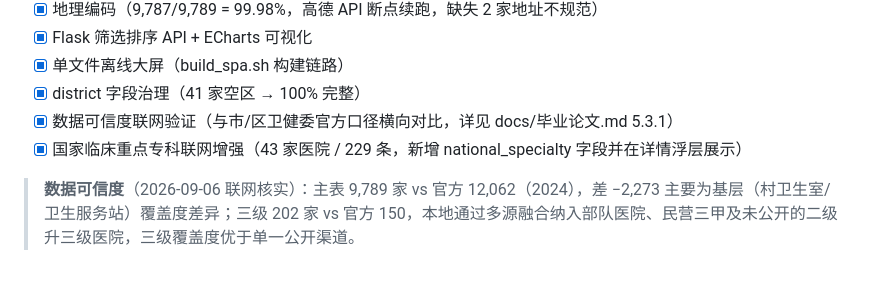
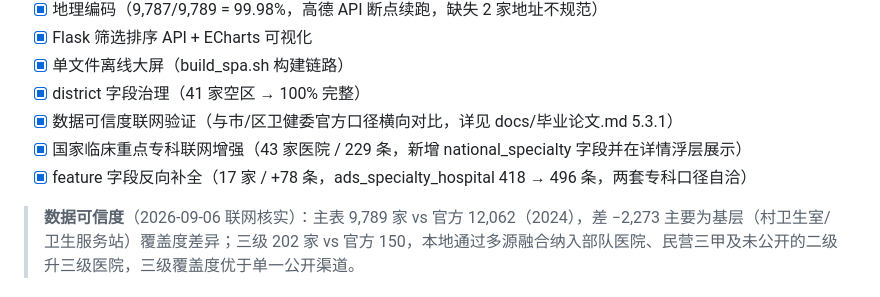
Before and after one commit to Brooke-boom/beijing-hospital-spark, a Markdown page: README.md, the part around the change. Drawn GitHub-style.

```diff
--- a/README.md
+++ b/README.md
@@ -88,5 +88,6 @@ python web/app.py
 - [x] district 字段治理（41 家空区 → 100% 完整）
 - [x] 数据可信度联网验证（与市/区卫健委官方口径横向对比，详见 docs/毕业论文.md 5.3.1）
 - [x] 国家临床重点专科联网增强（43 家医院 / 229 条，新增 national_specialty 字段并在详情浮层展示）
+- [x] feature 字段反向补全（17 家 / +78 条，ads_specialty_hospital 418 → 496 条，两套专科口径自洽）
 
 > **数据可信度**（2026-09-06 联网核实）：主表 9,789 家 vs 官方 12,062（2024），差 −2,273 主要为基层（村卫生室/卫生服务站）覆盖度差异；三级 202 家 vs 官方 150，本地通过多源融合纳入部队医院、民营三甲及未公开的二级升三级医院，三级覆盖度优于单一公开渠道。
```
Also changed, not shown: docs/开发日志.md (+16 -1 lines).
